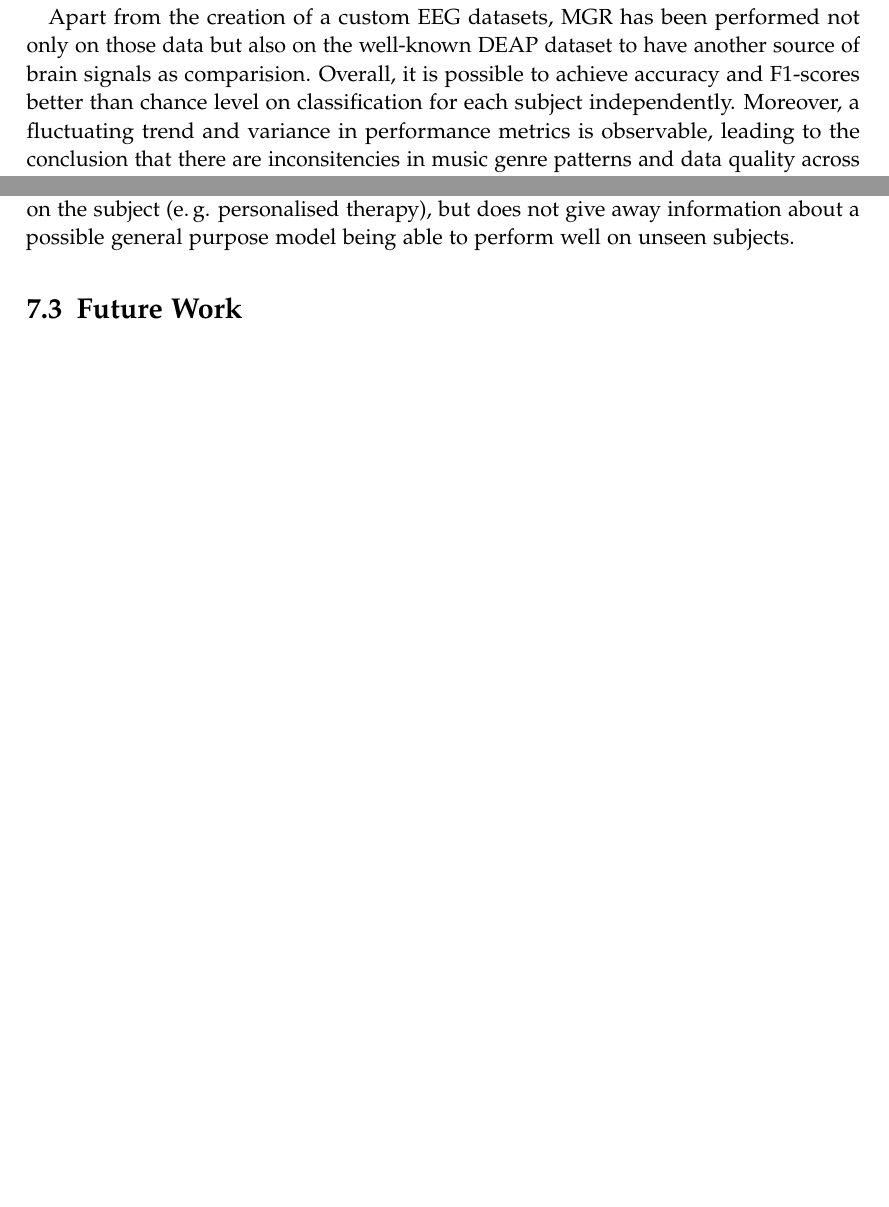
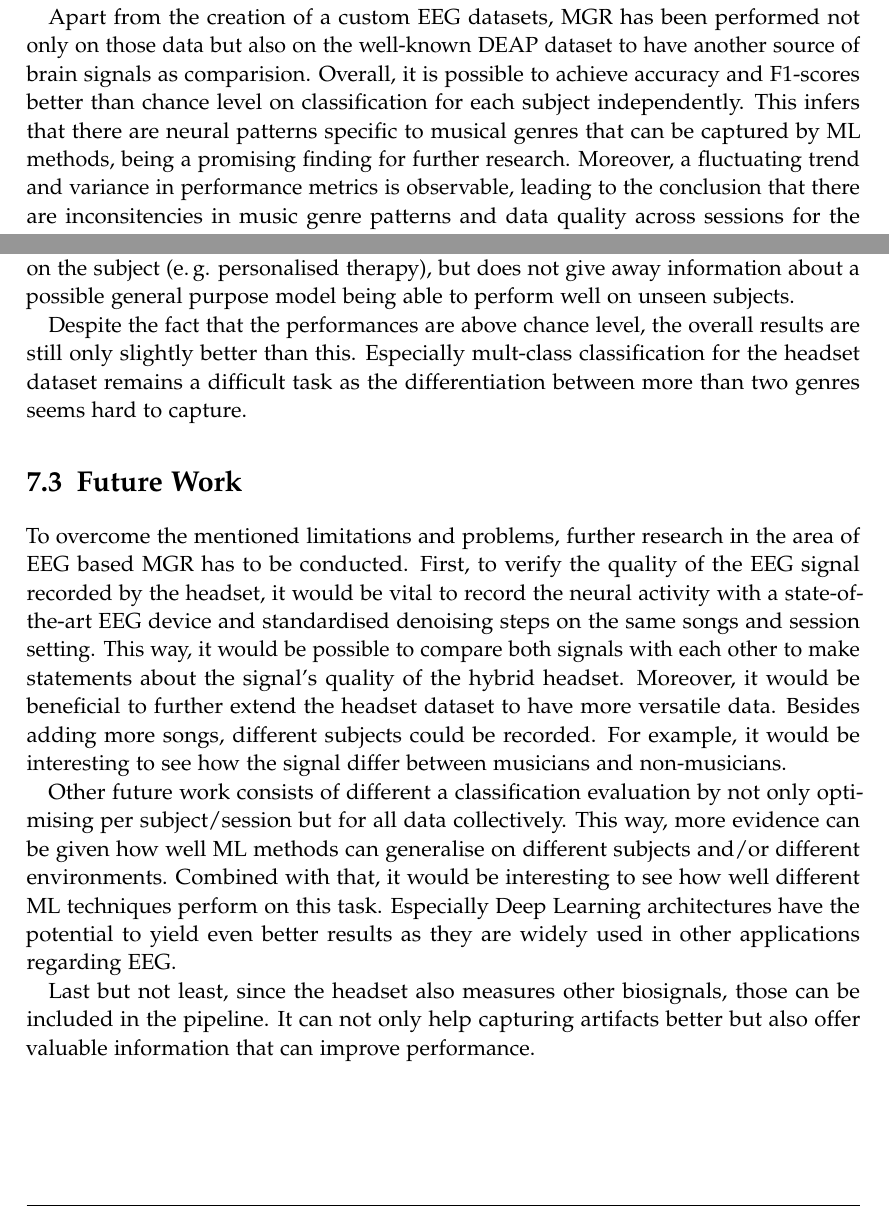
Before and after one commit to Lukas1305-red/bachelor-thesis-music-eeg-genre-classifier, a LaTeX thesis (thesis/thesis.tex, which reads thesis/chapters/07_conclusion.tex): two parts of pages 62 and 63 of 71, joined at a grey line, cut so that both start at the same text, the shorter picture padded with empty space. Compiled offline with pdfLaTeX.

Commit message:
write future work.

```diff
--- a/thesis/chapters/07_conclusion.tex
+++ b/thesis/chapters/07_conclusion.tex
@@ -3,8 +3,13 @@
   \section{Key Findings and Results}
     This thesis provides multiple results and findings relevant for the research area of \ac{EEG} based classification, especially in the context of \ac{MGR} and hybrid acquisition methods. For these purposes, a novel \ac{EEG} dataset tailored for \ac{MGR} is introduced, being the first of its kind. The balanced dataset consisting of 100 songs per genre with ten genres in total is available in standard file formats and is easily reproducable. Furthermore, a hybrid \ac{EEG} headset was utilised to measure the signal, fostering novel approaches that could make their way into everyday life. As the headset also acquires other biosignals than the neural activity, those were also measured and are accessible in each file.\par
     Going hand in hand with the \ac{EEG} dataset, a custom denoising and preprocessing pipeline is presented that works on fewer electrodes and unvonventional placement of those. By using an \ac{ICA} based approach combined with a score based rejection mechanism, it is possible to detect artifacts in the measured signal to eliminate them from the data. \par
-    Apart from the creation of a custom \ac{EEG} datasets, \ac{MGR} has been performed not only on those data but also on the well-known \ac{DEAP} dataset to have another source of brain signals as comparision. Overall, it is possible to achieve accuracy and F1-scores better than chance level on classification for each subject independently. Moreover, a fluctuating trend and variance in performance metrics is observable, leading to the conclusion that there are inconsitencies in music genre patterns and data quality across sessions for the \ac{DEAP} and the headset data respectively. Nonetheless, it is significant that the majority of optimal models are using a sigmoid kernel, implying that this function is able to capture most of the genre specific patterns. \par
+    Apart from the creation of a custom \ac{EEG} datasets, \ac{MGR} has been performed not only on those data but also on the well-known \ac{DEAP} dataset to have another source of brain signals as comparision. Overall, it is possible to achieve accuracy and F1-scores better than chance level on classification for each subject independently. This infers that there are neural patterns specific to musical genres that can be captured by \ac{ML} methods, being a promising finding for further research. Moreover, a fluctuating trend and variance in performance metrics is observable, leading to the conclusion that there are inconsitencies in music genre patterns and data quality across sessions for the \ac{DEAP} and the headset data respectively. Nonetheless, it is significant that the majority of optimal models are using a sigmoid kernel, implying that this function is able to capture most of the genre specific patterns. \par
   \section{Problems and Limitations}
     Although this thesis provides key findings and conclusion for the area of \ac{EEG} based \ac{MGR}, there are still some problems and limitations that isolate out of this thesis. The first one lies in the hybrid \ac{EEG} headset approach, as it still remains questionable whether the unconventional placing can measure the neural activity well. The reason for this concern is that state-of-the-art \ac{EEG} devices place the electrodes on top of the scalp with a large amount (mainly 32-64) of electrodes. The headset, however, has not only fewer electrodes (seven) but they are also not place on the scalp but around the ear. \par
     Another limitation arises from the fact that each model is optimized and trained for each subject individually. This strategy may work for tasks that require dependency on the subject (e.\,g. personalised therapy), but does not give away information about a possible general purpose model being able to perform well on unseen subjects. \par
+    Despite the fact that the performances are above chance level, the overall results are still only slightly better than this. Especially mult-class classification for the headset dataset remains a difficult task as the differentiation between more than two genres seems hard to capture. \par
+
   \section{Future Work}
+    To overcome the mentioned limitations and problems, further research in the area of \ac{EEG} based \ac{MGR} has to be conducted. First, to verify the quality of the \ac{EEG} signal recorded by the headset, it would be vital to record the neural activity with a state-of-the-art \ac{EEG} device and standardised denoising steps on the same songs and session setting. This way, it would be possible to compare both signals with each other to make statements about the signal's quality of the hybrid headset. Moreover, it would be beneficial to further extend the headset dataset to have more versatile data. Besides adding more songs, different subjects could be recorded. For example, it would be interesting to see how the signal differ between musicians and non-musicians.\par
+    Other future work consists of different a classification evaluation by not only optimising per subject/session but for all data collectively. This way, more evidence can be given how well \ac{ML} methods can generalise on different subjects and/or different environments. Combined with that, it would be interesting to see how well different \ac{ML} techniques perform on this task. Especially Deep Learning architectures have the potential to yield even better results as they are widely used in other applications regarding \ac{EEG}. \par
+    Last but not least, since the headset also measures other biosignals, those can be included in the pipeline. It can not only help capturing artifacts better but also offer valuable information that can improve performance.
```
Also changed, not shown: 1 other file.
